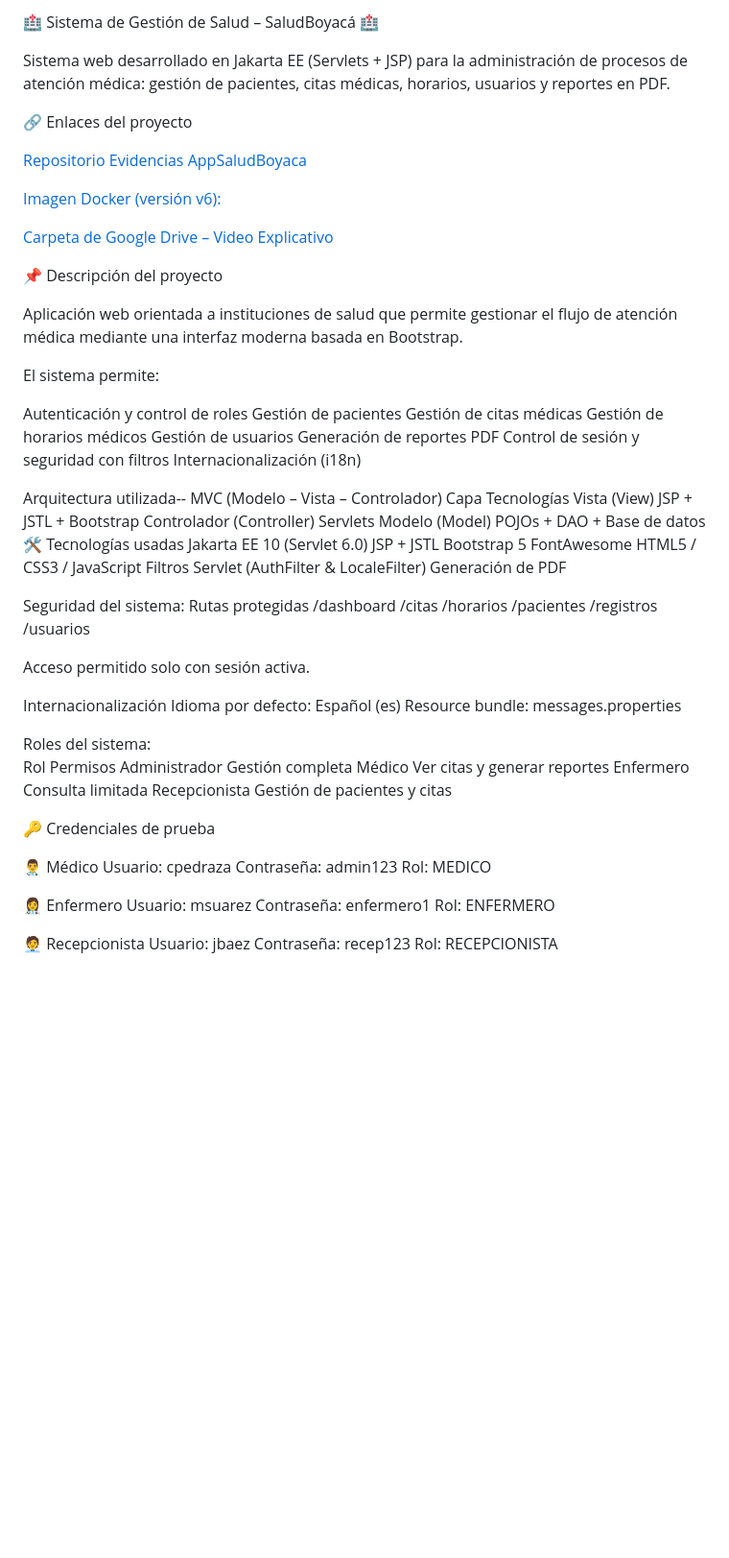
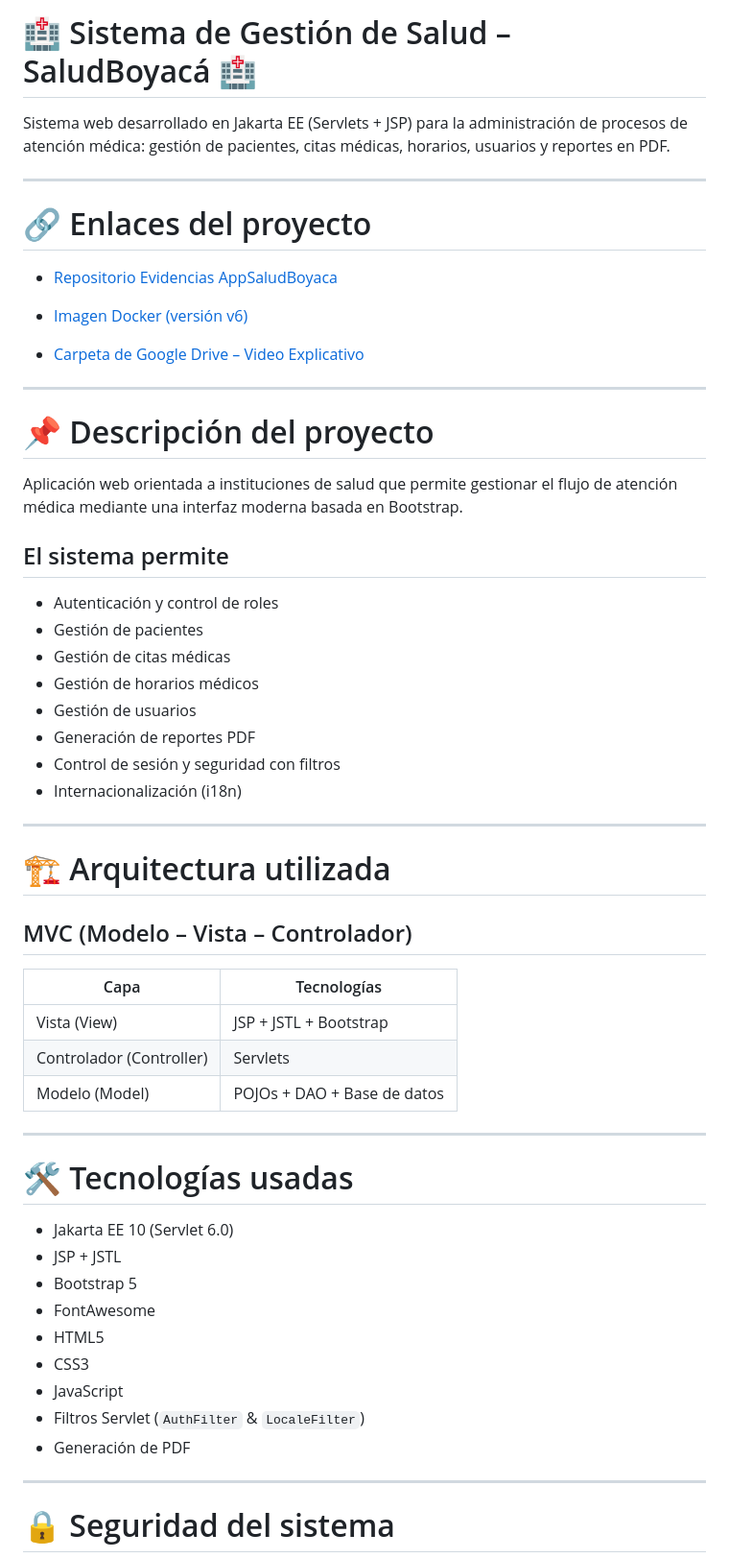
Before and after one commit to zorroedward0/Evidencias, a Markdown page: README.md, the part around one of its changes. Shown at 96% size. GitHub-like rendering; blank space fills up the shorter version.

Commit message:
Update README formatting and content structure

```diff
--- a/README.md
+++ b/README.md
@@ -1,81 +1,61 @@
-🏥 Sistema de Gestión de Salud – SaludBoyacá 🏥
+# 🏥 Sistema de Gestión de Salud – SaludBoyacá 🏥
 
 Sistema web desarrollado en Jakarta EE (Servlets + JSP) para la administración de procesos de atención médica: gestión de pacientes, citas médicas, horarios, usuarios y reportes en PDF.
 
-🔗 Enlaces del proyecto
+---
 
-[Repositorio Evidencias AppSaludBoyaca](https://github.com/zorroedward0/Evidencias/tree/AppSaludBoyaca)
+# 🔗 Enlaces del proyecto
 
-[Imagen Docker (versión v6):](https://hub.docker.com/repository/docker/4edward4/appsaludboyaca/tags/v6/sha256-c5252a024498dc726e979ee1ab7aa80a7c3ccfe4fcbc73d31a81b9e5ecb5fbaa)
+- [Repositorio Evidencias AppSaludBoyaca](https://github.com/zorroedward0/Evidencias/tree/AppSaludBoyaca)
 
-[Carpeta de Google Drive – Video Explicativo](https://drive.google.com/drive/folders/1wTLKCcO7MzEAiW8vR_025I3ku3qbWoCB)
+- [Imagen Docker (versión v6)](https://hub.docker.com/repository/docker/4edward4/appsaludboyaca/tags/v6/sha256-c5252a024498dc726e979ee1ab7aa80a7c3ccfe4fcbc73d31a81b9e5ecb5fbaa)
 
-📌 Descripción del proyecto
+- [Carpeta de Google Drive – Video Explicativo](https://drive.google.com/drive/folders/1wTLKCcO7MzEAiW8vR_025I3ku3qbWoCB)
+
+---
+
+# 📌 Descripción del proyecto
 
 Aplicación web orientada a instituciones de salud que permite gestionar el flujo de atención médica mediante una interfaz moderna basada en Bootstrap.
 
-El sistema permite:
+## El sistema permite
 
-Autenticación y control de roles
-Gestión de pacientes
-Gestión de citas médicas
-Gestión de horarios médicos
-Gestión de usuarios
-Generación de reportes PDF
-Control de sesión y seguridad con filtros
-Internacionalización (i18n)
+- Autenticación y control de roles
+- Gestión de pacientes
+- Gestión de citas médicas
+- Gestión de horarios médicos
+- Gestión de usuarios
+- Generación de reportes PDF
+- Control de sesión y seguridad con filtros
+- Internacionalización (i18n)
 
-Arquitectura utilizada--
-MVC (Modelo – Vista – Controlador)
-Capa	Tecnologías
-Vista (View)	JSP + JSTL + Bootstrap
-Controlador (Controller)	Servlets
-Modelo (Model)	POJOs + DAO + Base de datos
-🛠 Tecnologías usadas
-Jakarta EE 10 (Servlet 6.0)
-JSP + JSTL
-Bootstrap 5
-FontAwesome
-HTML5 / CSS3 / JavaScript
-Filtros Servlet (AuthFilter & LocaleFilter)
-Generación de PDF
+---
 
-Seguridad del sistema:
-Rutas protegidas
-/dashboard
-/citas
-/horarios
-/pacientes
-/registros
-/usuarios
+# 🏗 Arquitectura utilizada
 
-Acceso permitido solo con sesión activa.
+## MVC (Modelo – Vista – Controlador)
 
-Internacionalización
-Idioma por defecto: Español (es)
-Resource bundle: messages.properties
+| Capa | Tecnologías |
+|------|-------------|
+| Vista (View) | JSP + JSTL + Bootstrap |
+| Controlador (Controller) | Servlets |
+| Modelo (Model) | POJOs + DAO + Base de datos |
 
-Roles del sistema:
-Rol	Permisos
-Administrador	Gestión completa
-Médico	Ver citas y generar reportes
-Enfermero	Consulta limitada
-Recepcionista	Gestión de pacientes y citas
+---
 
-🔑 Credenciales de prueba
+# 🛠 Tecnologías usadas
 
-👨‍⚕️ Médico
-Usuario: cpedraza
-Contraseña: admin123
-Rol: MEDICO
+- Jakarta EE 10 (Servlet 6.0)
+- JSP + JSTL
+- Bootstrap 5
+- FontAwesome
+- HTML5
+- CSS3
+- JavaScript
+- Filtros Servlet (`AuthFilter` & `LocaleFilter`)
+- Generación de PDF
 
-👩‍⚕️ Enfermero
-Usuario: msuarez
-Contraseña: enfermero1
-Rol: ENFERMERO
+---
 
-🧑‍💼 Recepcionista
-Usuario: jbaez
-Contraseña: recep123
-Rol: RECEPCIONISTA
+# 🔒 Seguridad del sistema
 
```
Also changed, not shown: other parts of README.md (+103 -58 lines).
